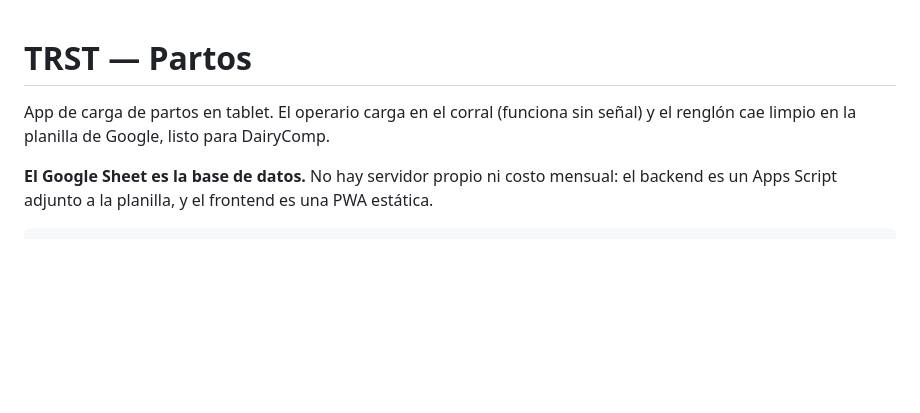
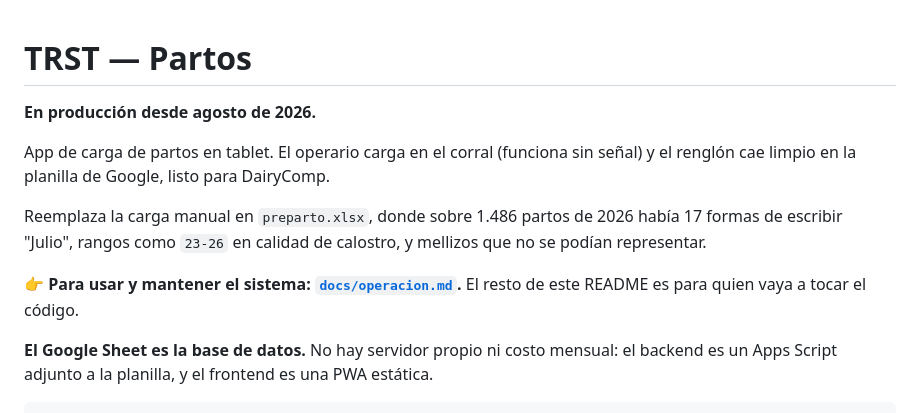
Before and after one commit to amduhau88/trst-preparto, a Markdown page: README.md, the part around the change. Drawn GitHub-style; blank space fills up the shorter version.

```diff
--- a/README.md
+++ b/README.md
@@ -1,7 +1,16 @@
 # TRST — Partos
+
+**En producción desde agosto de 2026.**
 
 App de carga de partos en tablet. El operario carga en el corral (funciona sin señal) y el
 renglón cae limpio en la planilla de Google, listo para DairyComp.
+
+Reemplaza la carga manual en `preparto.xlsx`, donde sobre 1.486 partos de 2026 había
+17 formas de escribir "Julio", rangos como `23-26` en calidad de calostro, y mellizos
+que no se podían representar.
+
+👉 **Para usar y mantener el sistema: [`docs/operacion.md`](docs/operacion.md).**
+El resto de este README es para quien vaya a tocar el código.
 
 **El Google Sheet es la base de datos.** No hay servidor propio ni costo mensual: el backend
 es un Apps Script adjunto a la planilla, y el frontend es una PWA estática.
```
Also changed, not shown: docs/operacion.md (added, +112 -0 lines).
